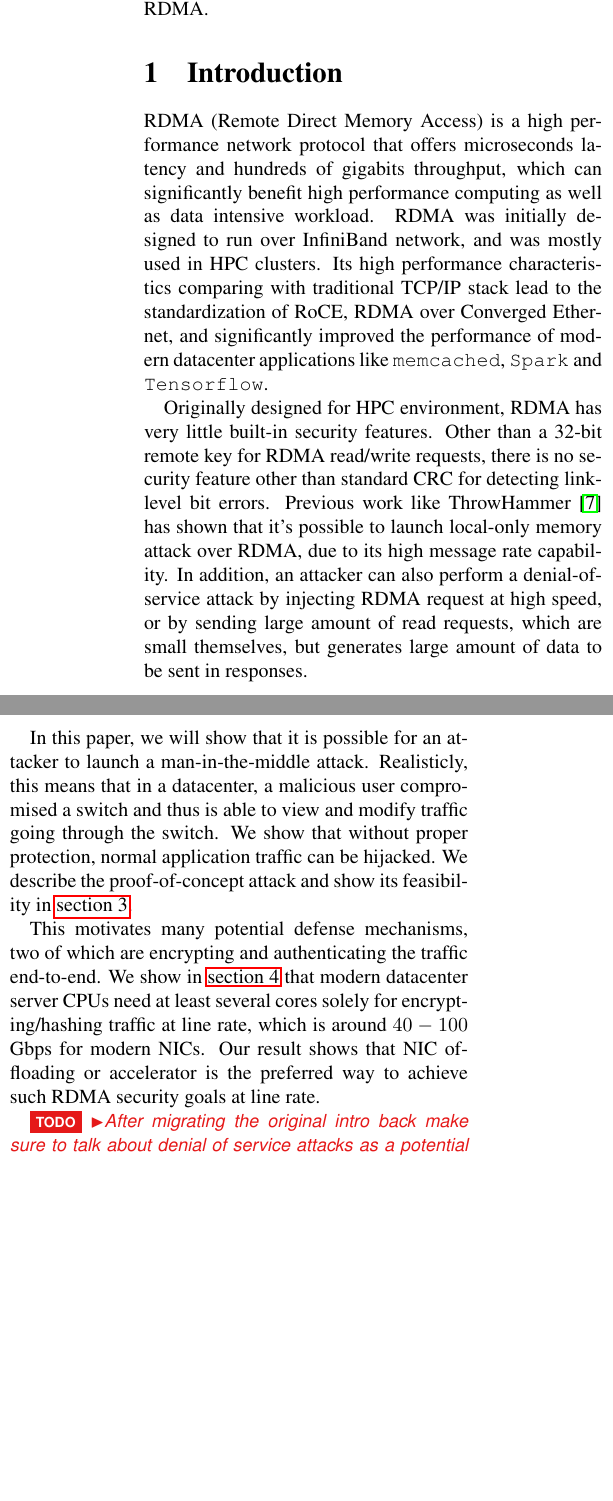
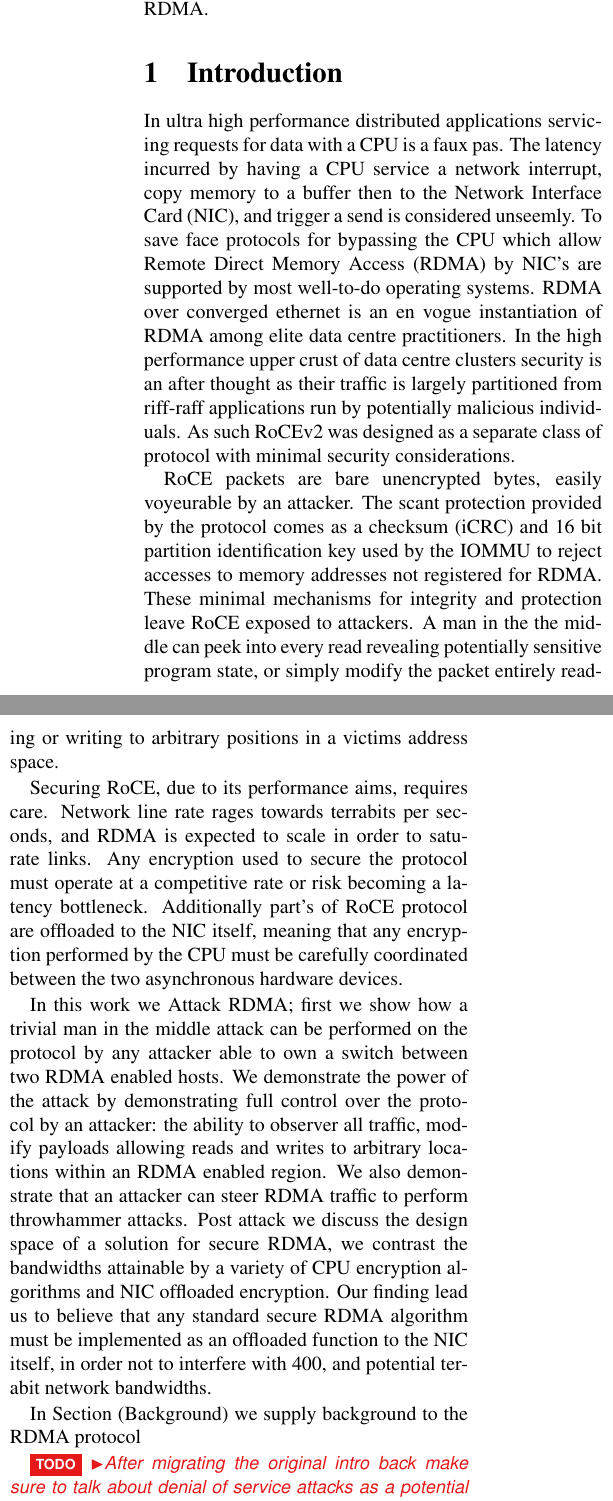
Before and after one commit to wantonsolutions/RDMAttack, a LaTeX document (papers/227/paper.tex, which reads papers/227/intro.tex): two parts of the columns of page 1 of 5, joined at a grey line, cut so that both start at the same text, the shorter picture padded with empty space. Compiled offline with pdfLaTeX.

Commit message:
satirical intro

```diff
--- a/papers/227/intro.tex
+++ b/papers/227/intro.tex
@@ -1,30 +1,53 @@
+
 \section{Introduction}
 \label{sec:intro}
 
-RDMA (Remote Direct Memory Access) is a high performance network protocol that offers microseconds latency and hundreds of gigabits throughput,
-which can significantly benefit high performance computing as well as data intensive workload. RDMA was initially designed to run over InfiniBand network,
-and was mostly used in HPC clusters. Its high performance characteristics comparing with traditional TCP/IP stack lead to the standardization of RoCE,
-RDMA over Converged Ethernet, and significantly improved the performance of modern datacenter applications like \texttt{memcached}, \texttt{Spark} and \texttt{Tensorflow}.
+In ultra high performance distributed applications servicing requests for data
+with a CPU is a faux pas. The latency incurred by having a CPU
+service a network interrupt, copy memory to a buffer then to the Network
+Interface Card (NIC), and trigger a send is considered unseemly. To save face
+protocols for bypassing the CPU which allow Remote Direct Memory Access (RDMA)
+by NIC's are supported by most well-to-do operating systems. RDMA over
+converged ethernet is an en vogue instantiation of RDMA among elite data centre
+practitioners. In the high performance upper crust of data centre clusters
+security is an after thought as their traffic is largely partitioned from
+riff-raff applications run by potentially malicious individuals. As such RoCEv2
+was designed as a separate class of protocol with minimal security considerations.
 
-Originally designed for HPC environment, RDMA has very little built-in security features. Other than a 32-bit remote key for RDMA read/write requests,
-there is no security feature other than standard CRC for detecting link-level bit errors. Previous work like ThrowHammer~\cite{216055} has shown that
-it's possible to launch local-only memory attack over RDMA, due to its high message rate capability. In addition, an attacker can also perform a
-denial-of-service attack by injecting RDMA request at high speed, or by sending large amount of read requests, which are small themselves, but
-generates large amount of data to be sent in responses.
+RoCE packets are bare unencrypted bytes, easily voyeurable by an attacker. The
+scant protection provided by the protocol comes as a checksum (iCRC) and 16 bit
+partition identification key used by the IOMMU to reject accesses to memory
+addresses not registered for RDMA. These minimal mechanisms for integrity and
+protection leave RoCE exposed to attackers. A man in the the middle can peek
+into every read revealing potentially sensitive program state, or simply modify
+the packet entirely reading or writing to arbitrary positions in a victims
+address space.
 
-In this paper, we will show that it is possible for an attacker to launch a man-in-the-middle attack. Realisticly, this means that in a datacenter,
-a malicious user compromised a switch and thus is able to view and modify traffic going through the switch. We show that without proper protection,
-normal application traffic can be hijacked. We describe the proof-of-concept attack and show its feasibility in \autoref{sec:poc.attack}.
+Securing RoCE, due to its performance aims, requires care. Network line rate
+rages towards terrabits per seconds, and RDMA is expected to scale in order to
+saturate links. Any encryption used to secure the protocol must operate at a
+competitive rate or risk becoming a latency bottleneck. Additionally part's of
+RoCE protocol are offloaded to the NIC itself, meaning that any encryption
+performed by the CPU must be carefully coordinated between the two
+asynchronous hardware devices.
 
-This motivates many potential defense mechanisms, two of which are encrypting and authenticating the traffic end-to-end.
-We show in \autoref{sec:encrypt} that modern datacenter server CPUs need at least several cores solely
-for encrypting/hashing traffic at line rate, which is around $40 - 100$ Gbps for modern NICs.
-Our result shows that NIC offloading or accelerator is the preferred way to achieve such RDMA security goals at line rate.
+In this work we Attack RDMA; first we show how a trivial man in the middle
+attack can be performed on the protocol by any attacker able to own a switch
+between two RDMA enabled hosts. We demonstrate the power of the attack by
+demonstrating full control over the protocol by an attacker: the ability to
+observer all traffic, modify payloads allowing reads and writes to arbitrary
+locations within an RDMA enabled region. We also demonstrate that an attacker
+can steer RDMA traffic to perform throwhammer attacks. Post attack we discuss
+the design space of a solution for secure RDMA, we contrast the bandwidths
+attainable by a variety of CPU encryption algorithms and NIC offloaded
+encryption. Our finding lead us to believe that any standard secure RDMA
+algorithm must be implemented as an offloaded function to the NIC itself, in
+order not to interfere with 400, and potential terabit network bandwidths.
 
+In Section (Background) we supply background to the RDMA protocol
 
 \todo{After migrating the original intro back make sure to talk about denial of service attacks as a potential extension of RDMA attacks. Denial of service happens in a few forms}
 
 \todo{1 Read amplification an attacker who knows the key of a memory region can flood the network by injecting a large number of read requests causing the node responsible for the data to attack the network blindly.}
 
-
 \todo {2 an opaque attack can also be made by adjusting the offset of the read, a fast attack which only requires the update of the checksum and the read size.}
```
